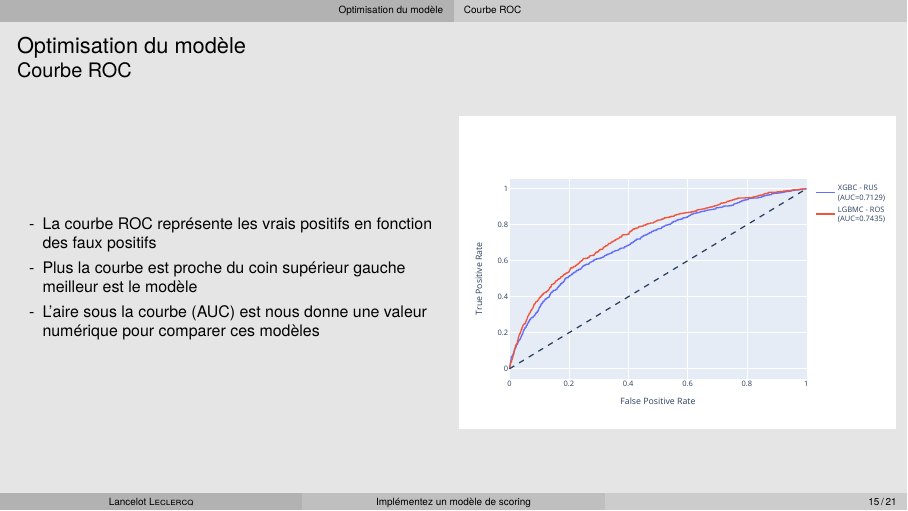
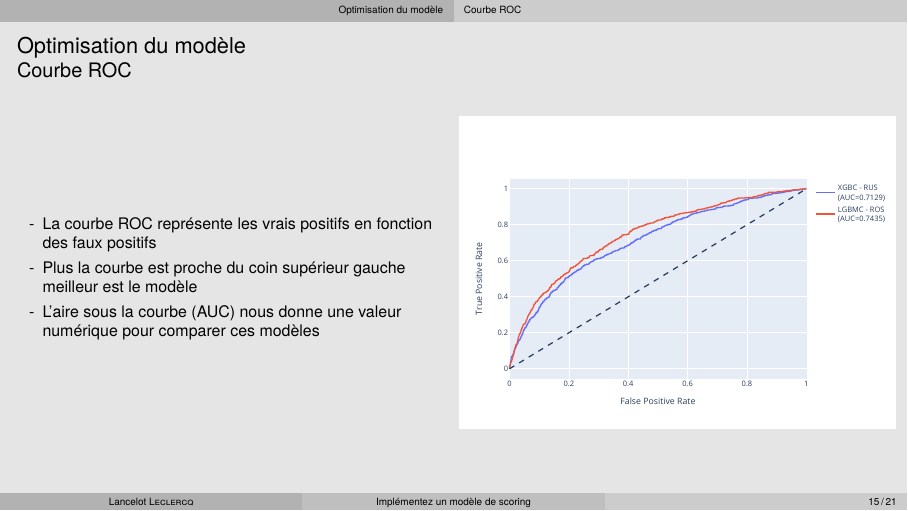
Before and after one commit to l4nc3l0t/P7, LaTeX slides (P7_05_présentation.tex): page 15 of 21. The pictures show the PDF file P7_05_présentation.pdf that the author committed with the source.

Commit message:
correction orthographe

```diff
--- a/P7_05_présentation.tex
+++ b/P7_05_présentation.tex
@@ -272,7 +272,7 @@
             \begin{itemize}
                 \item La courbe ROC représente les vrais positifs en fonction des faux positifs
                 \item Plus la courbe est proche du coin supérieur gauche meilleur est le modèle
-                \item L'aire sous la courbe (AUC) est nous donne une valeur numérique pour comparer ces modèles
+                \item L'aire sous la courbe (AUC) nous donne une valeur numérique pour comparer ces modèles
             \end{itemize}
         \end{column}
         \begin{column}{.5\textwidth}
```
Also changed, not shown: P7_05_présentation.pdf.
